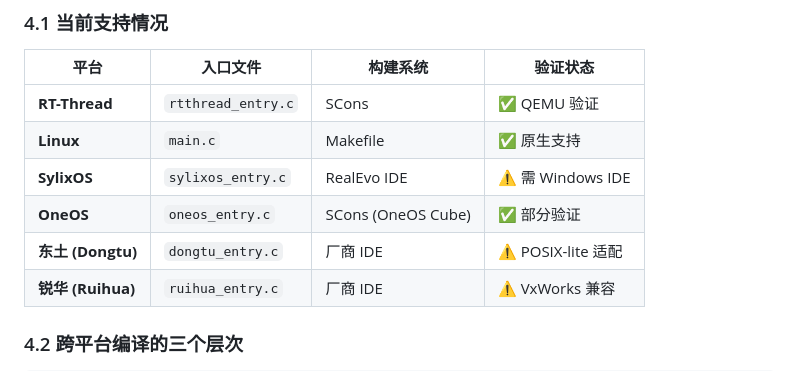
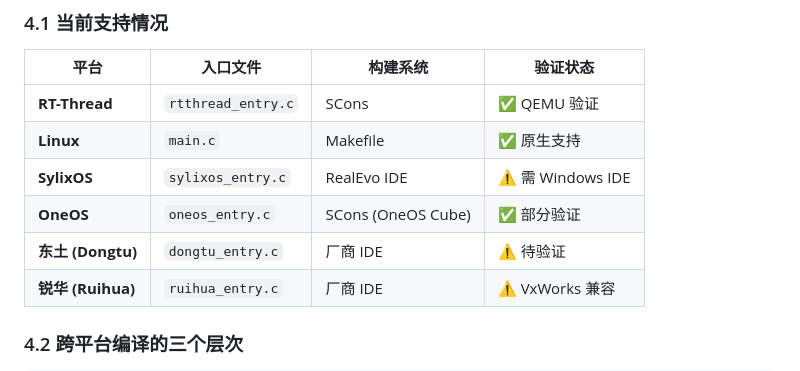
Before and after one commit to hztBUAA/RTOS-Bench, a Markdown page: docs/ARCHITECTURE_OVERVIEW.md, the part around the change. Drawn GitHub-style.

Commit message:
docs: fix Dongtu platform status in ARCHITECTURE_OVERVIEW.md

```diff
--- a/docs/ARCHITECTURE_OVERVIEW.md
+++ b/docs/ARCHITECTURE_OVERVIEW.md
@@ -135,7 +135,7 @@ RTOS-Bench/
 | **Linux** | `main.c` | Makefile | ✅ 原生支持 |
 | **SylixOS** | `sylixos_entry.c` | RealEvo IDE | ⚠️ 需 Windows IDE |
 | **OneOS** | `oneos_entry.c` | SCons (OneOS Cube) | ✅ 部分验证 |
-| **东土 (Dongtu)** | `dongtu_entry.c` | 厂商 IDE | ⚠️ POSIX-lite 适配 |
+| **东土 (Dongtu)** | `dongtu_entry.c` | 厂商 IDE | ⚠️ 待验证 |
 | **锐华 (Ruihua)** | `ruihua_entry.c` | 厂商 IDE | ⚠️ VxWorks 兼容 |
 
 ### 4.2 跨平台编译的三个层次
```
